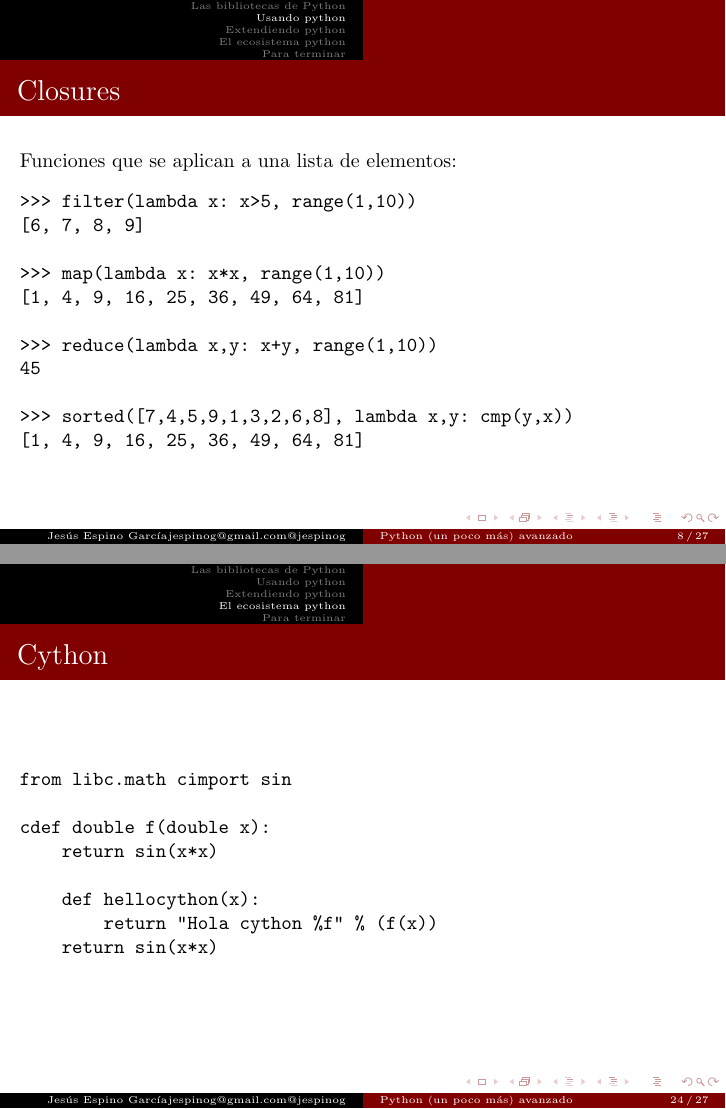
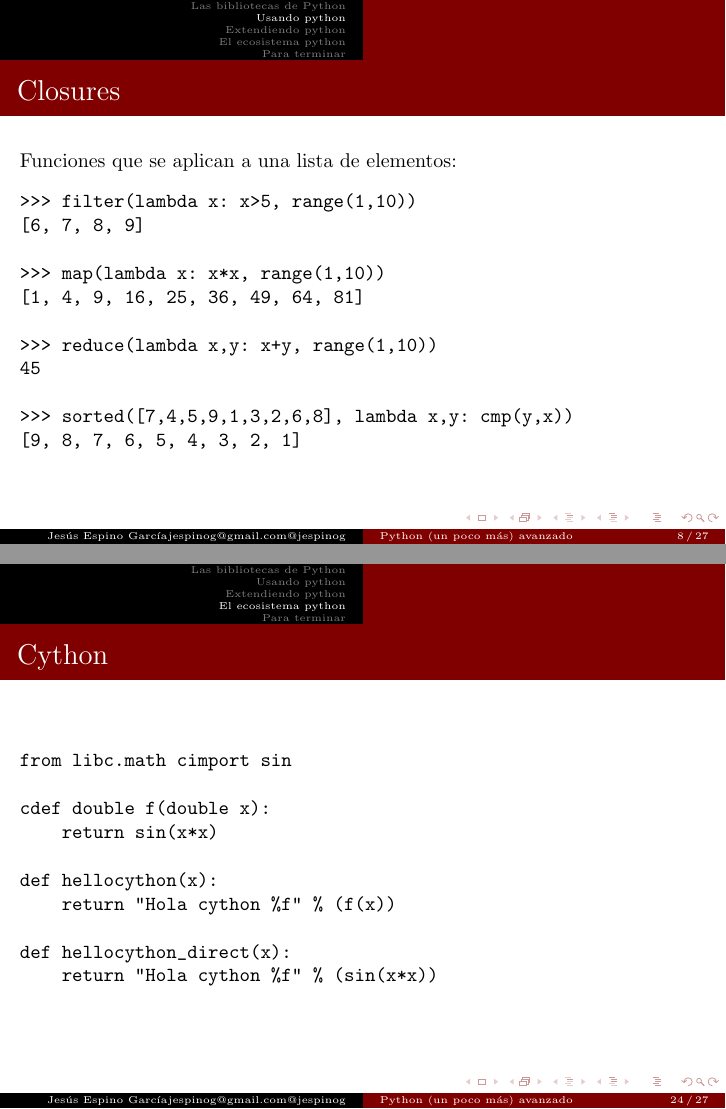
Before and after one commit to jespino/ponencias, LaTeX slides (2011/gul-uc3m/python-avanzado/python-avanzado.tex): pages 8 and 24 of 27, joined at a grey line. Compiled offline with pdfLaTeX.

Commit message:
Fixing two errors on python-avanzado slides

```diff
--- a/2011/gul-uc3m/python-avanzado/python-avanzado.tex
+++ b/2011/gul-uc3m/python-avanzado/python-avanzado.tex
@@ -103,7 +103,7 @@ Funciones que se aplican a una lista de elementos:
 45
 
 >>> sorted([7,4,5,9,1,3,2,6,8], lambda x,y: cmp(y,x))
-[1, 4, 9, 16, 25, 36, 49, 64, 81]
+[9, 8, 7, 6, 5, 4, 3, 2, 1]
     \end{verbatim}
   \end{frame}
 
@@ -298,9 +298,11 @@ from libc.math cimport sin
 cdef double f(double x):
     return sin(x*x)
 
-    def hellocython(x):
-        return "Hola cython %f" % (f(x))
-    return sin(x*x)
+def hellocython(x):
+    return "Hola cython %f" % (f(x))
+
+def hellocython_direct(x):
+    return "Hola cython %f" % (sin(x*x))
     \end{verbatim}
   \end{frame}
 
```
Also changed, not shown: 2 other files.
